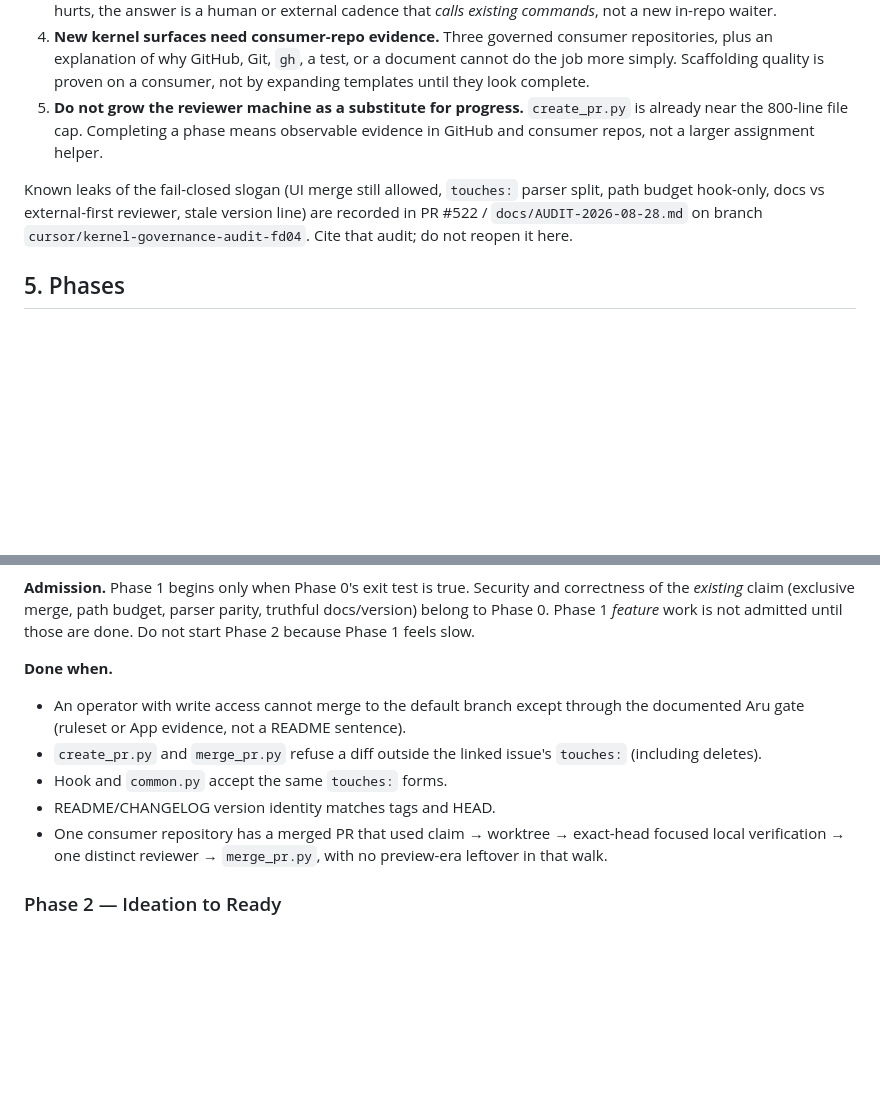
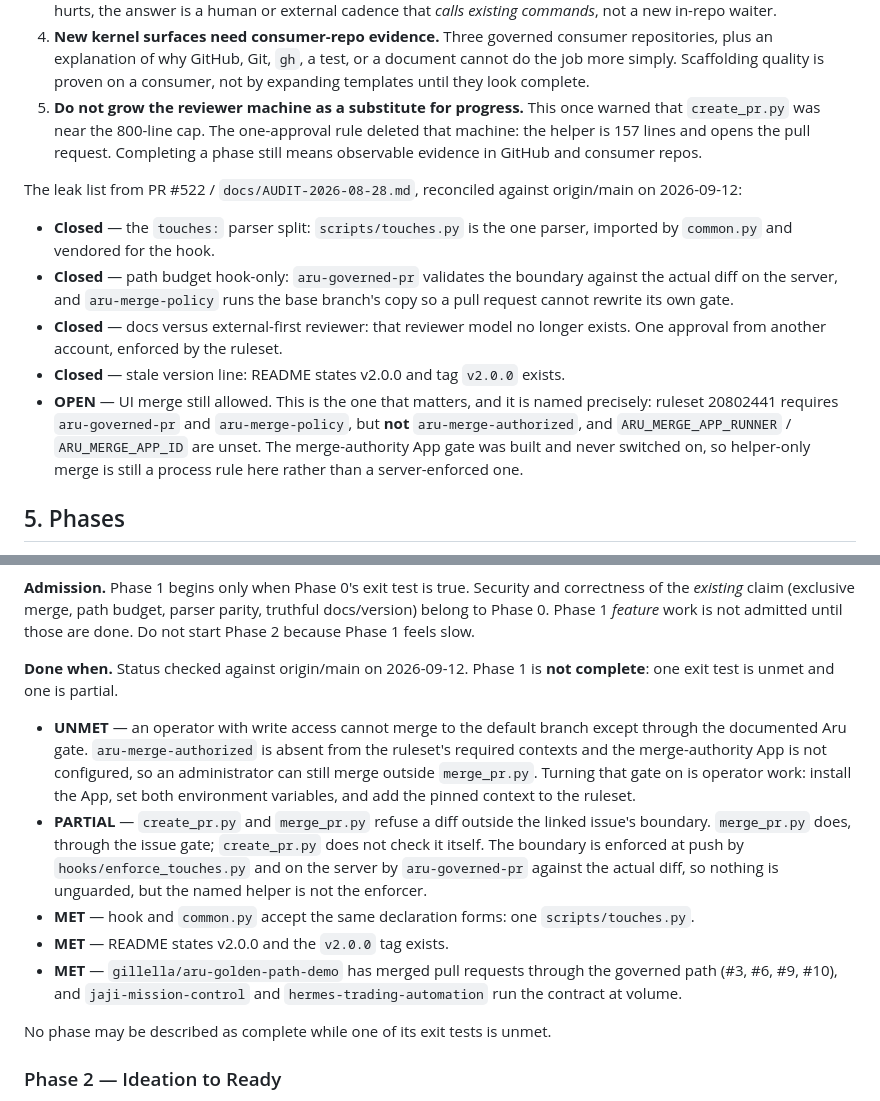
Before and after one commit to gillella/Aru_Agentic_SDLC, a Markdown page: docs/NORTH-STAR.md, 2 parts joined by grey strips. Rendered like a GitHub page; blank space fills up the shorter version.

Commit message:
docs(north-star): reconcile the destination memory with the shipped kernel
The file read to re-orient after a gap said create_pr.py was near the 800-line
cap (it is 157), presented a leak list that is mostly closed as if it were live,
and left Phase 1's exit tests unmarked.

Each leak is now marked closed or open with the evidence that decides it, and
each Phase 1 exit test is marked MET, PARTIAL or UNMET.

Phase 1 is not complete, and the file now says so. The one that matters is
unmet: ruleset 20802441 requires aru-governed-pr and aru-merge-policy but not
aru-merge-authorized, and the merge-authority App is not configured, so an
administrator can still merge outside merge_pr.py. Turning it on is operator
work, named in the file.

One exit test is partial rather than met: create_pr.py does not itself check the
write boundary. Nothing is unguarded -- the pre-push hook and the server's
actual-diff check both enforce it -- but the named helper is not the enforcer,
and saying "met" would have been untrue.

Closes #700

Co-Authored-By: Claude Opus 5 <noreply@anthropic.com>

```diff
--- a/docs/NORTH-STAR.md
+++ b/docs/NORTH-STAR.md
@@ -88,14 +88,28 @@ surfaces to restore into this repo.
    test, or a document cannot do the job more simply. Scaffolding quality is
    proven on a consumer, not by expanding templates until they look complete.
 5. **Do not grow the reviewer machine as a substitute for progress.**
-   `create_pr.py` is already near the 800-line file cap. Completing a phase
-   means observable evidence in GitHub and consumer repos, not a larger
-   assignment helper.
+   This once warned that `create_pr.py` was near the 800-line cap. The
+   one-approval rule deleted that machine: the helper is 157 lines and opens the
+   pull request. Completing a phase still means observable evidence in GitHub and
+   consumer repos.
 
-Known leaks of the fail-closed slogan (UI merge still allowed, `touches:`
-parser split, path budget hook-only, docs vs external-first reviewer, stale
-version line) are recorded in PR #522 / `docs/AUDIT-2026-08-28.md` on branch
-`cursor/kernel-governance-audit-fd04`. Cite that audit; do not reopen it here.
+The leak list from PR #522 / `docs/AUDIT-2026-08-28.md`, reconciled against
+origin/main on 2026-09-12:
+
+- **Closed** — the `touches:` parser split: `scripts/touches.py` is the one
+  parser, imported by `common.py` and vendored for the hook.
+- **Closed** — path budget hook-only: `aru-governed-pr` validates the boundary
+  against the actual diff on the server, and `aru-merge-policy` runs the base
+  branch's copy so a pull request cannot rewrite its own gate.
+- **Closed** — docs versus external-first reviewer: that reviewer model no
+  longer exists. One approval from another account, enforced by the ruleset.
+- **Closed** — stale version line: README states v2.0.0 and tag `v2.0.0` exists.
+- **OPEN** — UI merge still allowed. This is the one that matters, and it is
+  named precisely: ruleset 20802441 requires `aru-governed-pr` and
+  `aru-merge-policy`, but **not** `aru-merge-authorized`, and
+  `ARU_MERGE_APP_RUNNER` / `ARU_MERGE_APP_ID` are unset. The merge-authority App
+  gate was built and never switched on, so helper-only merge is still a process
+  rule here rather than a server-enforced one.
 
 ## 5. Phases
 
@@ -176,18 +190,28 @@ parity, truthful docs/version) belong to Phase 0. Phase 1 *feature* work is
 not admitted until those are done. Do not start Phase 2 because Phase 1 feels
 slow.
 
-**Done when.**
+**Done when.** Status checked against origin/main on 2026-09-12. Phase 1 is
+**not complete**: one exit test is unmet and one is partial.
 
-- An operator with write access cannot merge to the default branch except
-  through the documented Aru gate (ruleset or App evidence, not a README
-  sentence).
-- `create_pr.py` and `merge_pr.py` refuse a diff outside the linked issue's
-  `touches:` (including deletes).
-- Hook and `common.py` accept the same `touches:` forms.
-- README/CHANGELOG version identity matches tags and HEAD.
-- One consumer repository has a merged PR that used claim → worktree →
-  exact-head focused local verification → one distinct reviewer →
-  `merge_pr.py`, with no preview-era leftover in that walk.
+- **UNMET** — an operator with write access cannot merge to the default branch
+  except through the documented Aru gate. `aru-merge-authorized` is absent from
+  the ruleset's required contexts and the merge-authority App is not configured,
+  so an administrator can still merge outside `merge_pr.py`. Turning that gate on
+  is operator work: install the App, set both environment variables, and add the
+  pinned context to the ruleset.
+- **PARTIAL** — `create_pr.py` and `merge_pr.py` refuse a diff outside the linked
+  issue's boundary. `merge_pr.py` does, through the issue gate; `create_pr.py`
+  does not check it itself. The boundary is enforced at push by
+  `hooks/enforce_touches.py` and on the server by `aru-governed-pr` against the
+  actual diff, so nothing is unguarded, but the named helper is not the enforcer.
+- **MET** — hook and `common.py` accept the same declaration forms: one
+  `scripts/touches.py`.
+- **MET** — README states v2.0.0 and the `v2.0.0` tag exists.
+- **MET** — `gillella/aru-golden-path-demo` has merged pull requests through the
+  governed path (#3, #6, #9, #10), and `jaji-mission-control` and
+  `hermes-trading-automation` run the contract at volume.
+
+No phase may be described as complete while one of its exit tests is unmet.
 
 ### Phase 2 — Ideation to Ready
 
```
